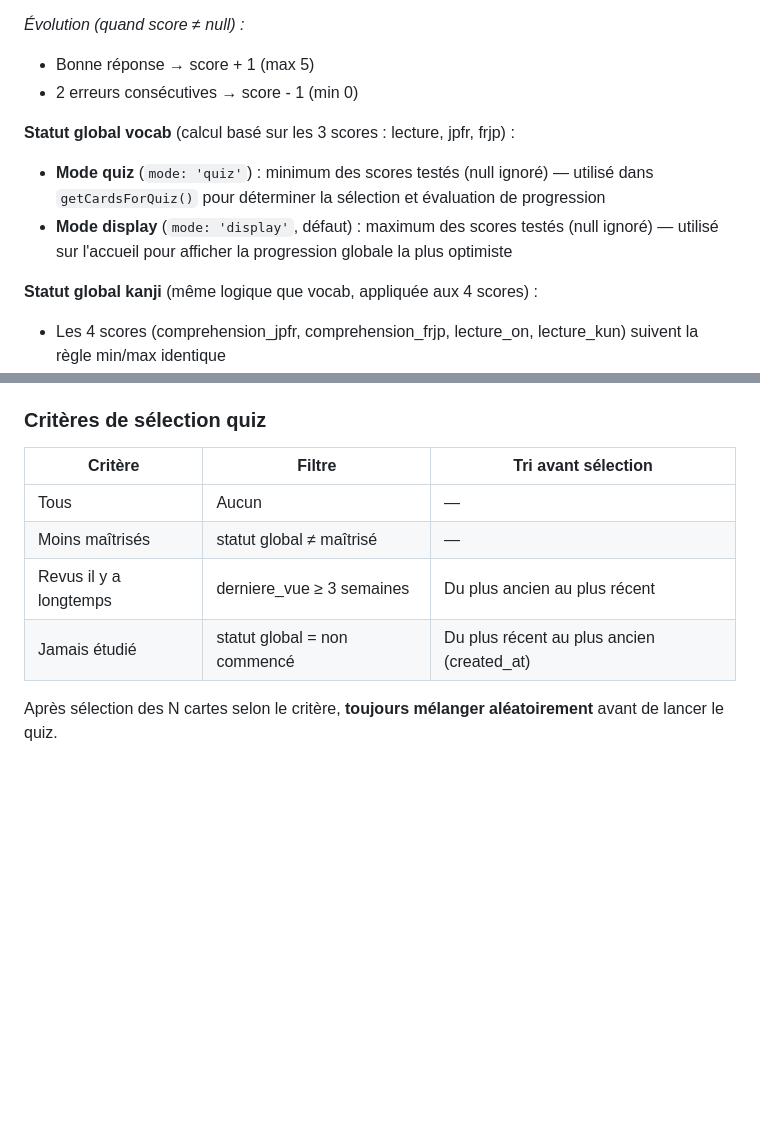
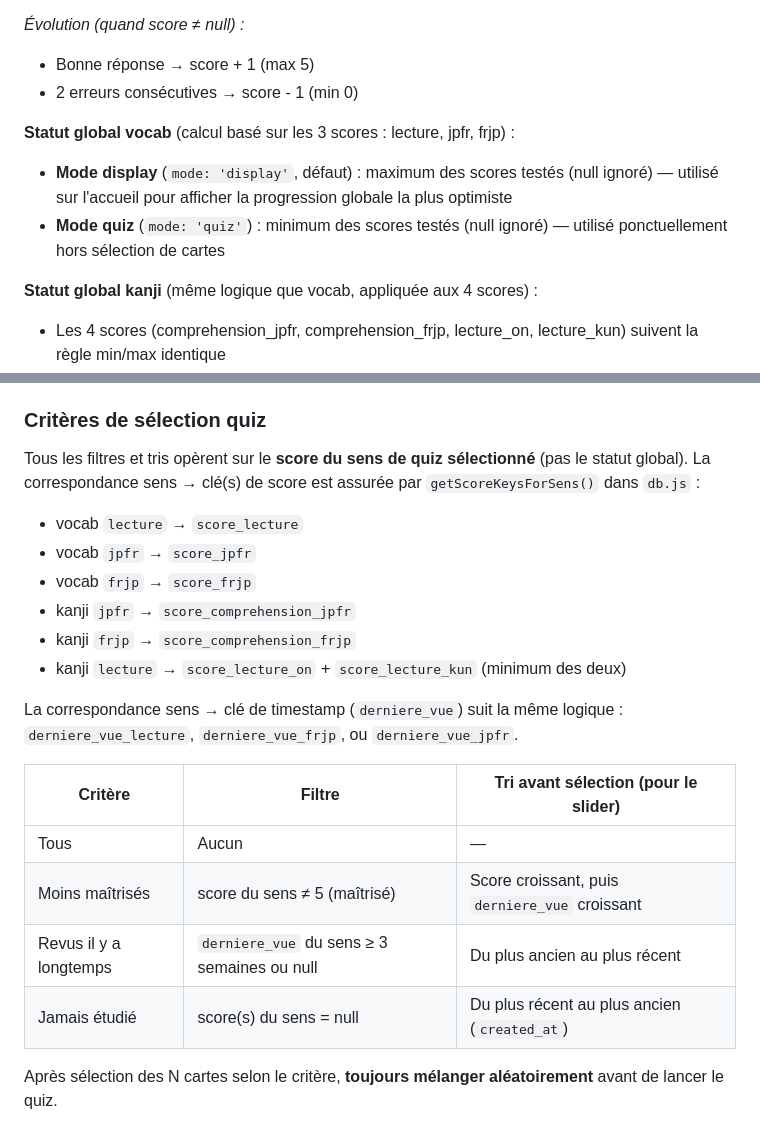
Before and after one commit to kelestrea/flashjap, a Markdown page: SPEC.md, 2 parts joined by grey strips. GitHub-like rendering; blank space fills up the shorter version.

Commit message:
docs: mettre à jour SPEC.md — critères de sélection quiz
Reflète les corrections apportées aux filtres faibles/anciens/jamais :
- Les filtres opèrent désormais sur le score du sens sélectionné
- Ajout de la table getScoreKeysForSens et de sa correspondance
- Tri de "moins maitrisés" : score croissant puis derniere_vue croissant
- Correction note statut global (mode quiz non utilisé dans getCardsForQuiz)

https://claude.ai/code/session_01FkWc9CGR1fdp9dvHVrC8Tq

```diff
--- a/SPEC.md
+++ b/SPEC.md
@@ -159,8 +159,8 @@ Bouton audio : triangle play plein dans un rond.
 - 2 erreurs consécutives → score - 1 (min 0)
 
 **Statut global vocab** (calcul basé sur les 3 scores : lecture, jpfr, frjp) :
-- **Mode quiz** (`mode: 'quiz'`) : minimum des scores testés (null ignoré) — utilisé dans `getCardsForQuiz()` pour déterminer la sélection et évaluation de progression
 - **Mode display** (`mode: 'display'`, défaut) : maximum des scores testés (null ignoré) — utilisé sur l'accueil pour afficher la progression globale la plus optimiste
+- **Mode quiz** (`mode: 'quiz'`) : minimum des scores testés (null ignoré) — utilisé ponctuellement hors sélection de cartes
 
 **Statut global kanji** (même logique que vocab, appliquée aux 4 scores) :
 - Les 4 scores (comprehension_jpfr, comprehension_frjp, lecture_on, lecture_kun) suivent la règle min/max identique
@@ -199,12 +199,22 @@ Bouton audio : triangle play plein dans un rond.
 
 ### Critères de sélection quiz
 
-| Critère | Filtre | Tri avant sélection |
+Tous les filtres et tris opèrent sur le **score du sens de quiz sélectionné** (pas le statut global). La correspondance sens → clé(s) de score est assurée par `getScoreKeysForSens()` dans `db.js` :
+- vocab `lecture` → `score_lecture`
+- vocab `jpfr` → `score_jpfr`
+- vocab `frjp` → `score_frjp`
+- kanji `jpfr` → `score_comprehension_jpfr`
+- kanji `frjp` → `score_comprehension_frjp`
+- kanji `lecture` → `score_lecture_on` + `score_lecture_kun` (minimum des deux)
+
+La correspondance sens → clé de timestamp (`derniere_vue`) suit la même logique : `derniere_vue_lecture`, `derniere_vue_frjp`, ou `derniere_vue_jpfr`.
+
+| Critère | Filtre | Tri avant sélection (pour le slider) |
 |---|---|---|
 | Tous | Aucun | — |
-| Moins maîtrisés | statut global ≠ maîtrisé | — |
-| Revus il y a longtemps | derniere_vue ≥ 3 semaines | Du plus ancien au plus récent |
-| Jamais étudié | statut global = non commencé | Du plus récent au plus ancien (created_at) |
+| Moins maîtrisés | score du sens ≠ 5 (maîtrisé) | Score croissant, puis `derniere_vue` croissant |
+| Revus il y a longtemps | `derniere_vue` du sens ≥ 3 semaines ou null | Du plus ancien au plus récent |
+| Jamais étudié | score(s) du sens = null | Du plus récent au plus ancien (`created_at`) |
 
 Après sélection des N cartes selon le critère, **toujours mélanger aléatoirement** avant de lancer le quiz.
 
```
